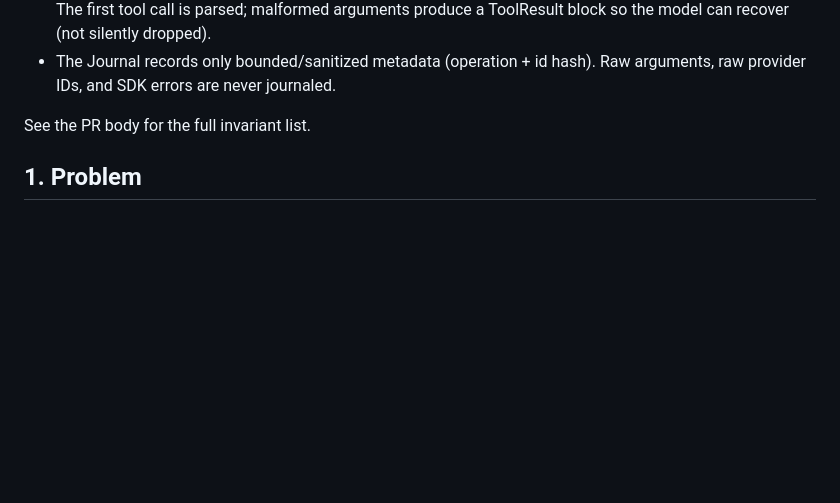
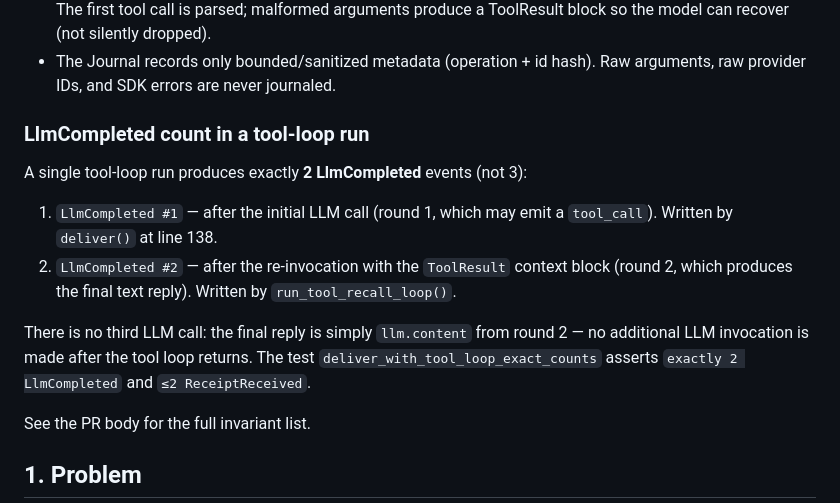
Before and after one commit to mayf3/agent-core, a Markdown page: docs/decisions/tool-call-execution-loop.md, the part around the change. Drawn GitHub-style; blank space fills up the shorter version.

Commit message:
docs: note LlmCompleted count is 2 (not 3) — architectural contract
The goal expected 3 LlmCompleted (initial + tool result feedback + final
reply), but the actual deliver() path produces 2: round 1 (initial LLM call)
writes LlmCompleted #1, round 2 (re-invocation with ToolResult) writes
LlmCompleted #2. There is no third LLM call — the final reply is simply
llm.content from round 2.

Updated docs/decisions/tool-call-execution-loop.md with this architectural
contract. Test deliver_with_tool_loop_exact_counts asserts exactly 2.

```diff
--- a/docs/decisions/tool-call-execution-loop.md
+++ b/docs/decisions/tool-call-execution-loop.md
@@ -32,6 +32,21 @@ a general workflow engine. Key properties:
   produce a ToolResult block so the model can recover (not silently dropped).
 - The Journal records only bounded/sanitized metadata (operation + id hash).
   Raw arguments, raw provider IDs, and SDK errors are never journaled.
+
+### LlmCompleted count in a tool-loop run
+
+A single tool-loop run produces exactly **2 LlmCompleted** events (not 3):
+
+1. `LlmCompleted #1` — after the initial LLM call (round 1, which may emit a
+   `tool_call`). Written by `deliver()` at line 138.
+2. `LlmCompleted #2` — after the re-invocation with the `ToolResult` context
+   block (round 2, which produces the final text reply). Written by
+   `run_tool_recall_loop()`.
+
+There is no third LLM call: the final reply is simply `llm.content` from round
+2 — no additional LLM invocation is made after the tool loop returns. The test
+`deliver_with_tool_loop_exact_counts` asserts `exactly 2 LlmCompleted` and
+`≤2 ReceiptReceived`.
 
 See the PR body for the full invariant list.
 
```
